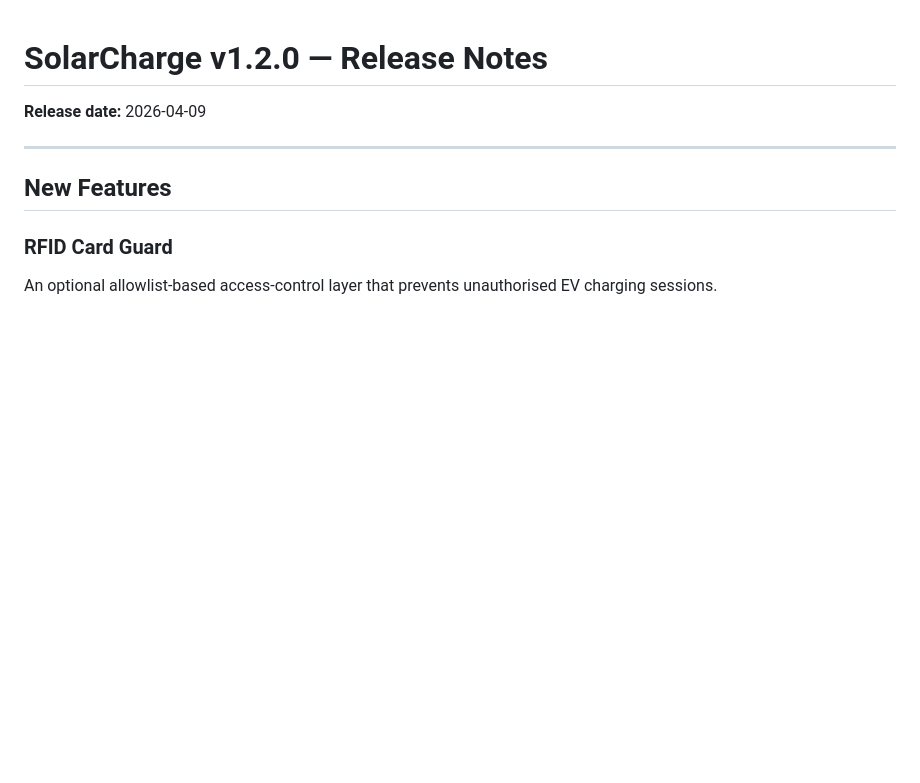
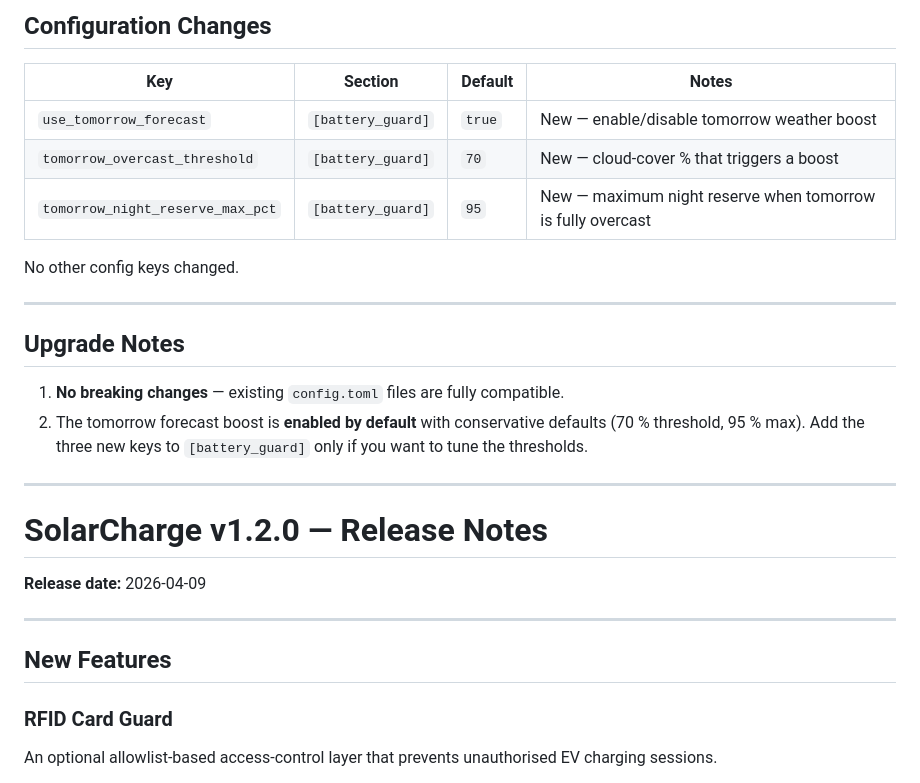
Before and after one commit to sirLP/solarcharge, a Markdown page: RELEASE_NOTES.md, the part around one of its changes. Rendered like a GitHub page; blank space fills up the shorter version.

```diff
--- a/RELEASE_NOTES.md
+++ b/RELEASE_NOTES.md
@@ -1,3 +89,24 @@
+## Configuration Changes
+
+| Key | Section | Default | Notes |
+|---|---|---|---|
+| `use_tomorrow_forecast` | `[battery_guard]` | `true` | New — enable/disable tomorrow weather boost |
+| `tomorrow_overcast_threshold` | `[battery_guard]` | `70` | New — cloud-cover % that triggers a boost |
+| `tomorrow_night_reserve_max_pct` | `[battery_guard]` | `95` | New — maximum night reserve when tomorrow is fully overcast |
+
+No other config keys changed.
+
+---
+
+## Upgrade Notes
+
+1. **No breaking changes** — existing `config.toml` files are fully compatible.
+2. The tomorrow forecast boost is **enabled by default** with conservative
+   defaults (70 % threshold, 95 % max). Add the three new keys to
+   `[battery_guard]` only if you want to tune the thresholds.
+
+---
+
 # SolarCharge v1.2.0 — Release Notes
 
 **Release date:** 2026-04-09
```
Also changed, not shown: other parts of RELEASE_NOTES.md (+88 -0 lines), README.md (+5 -1 lines).
